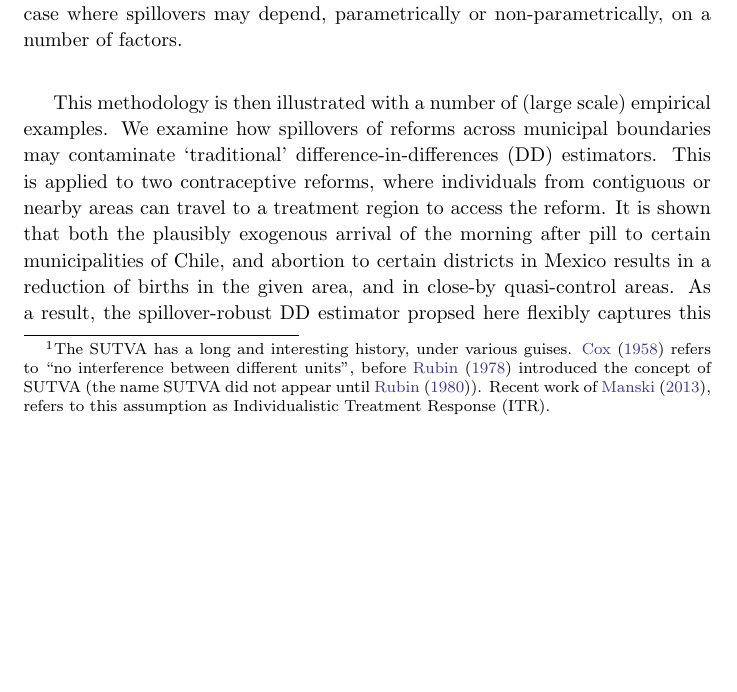
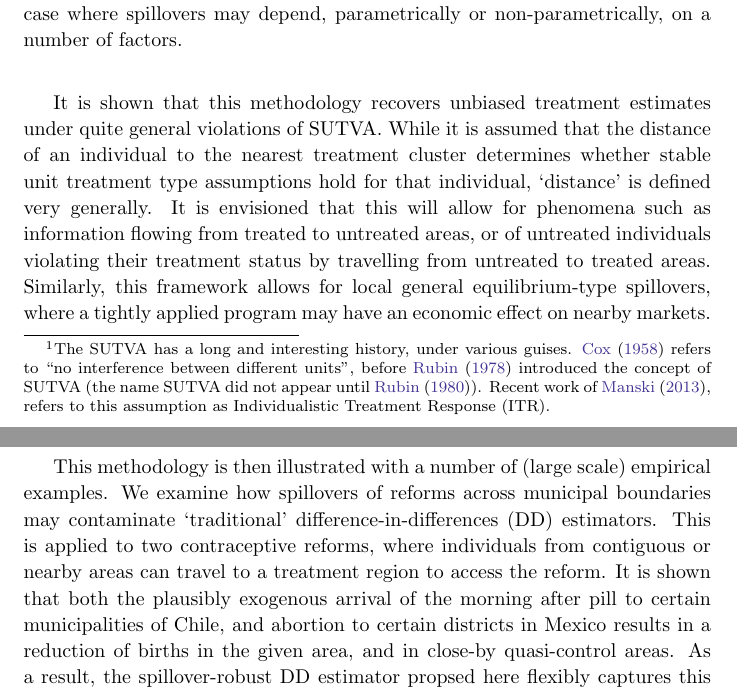
Before and after one commit to damiancclarke/spillovers, a LaTeX paper (paper/Clarke_Spillovers.tex): part of page 2 of 21 before the commit and two parts of pages 2 and 3 of 21 after it, the two joined at a grey line, cut so that both start at the same text, the shorter picture padded with empty space. Compiled offline with pdfLaTeX.

Commit message:
Adding intro discussion re distance

```diff
--- a/paper/Clarke_Spillovers.tex
+++ b/paper/Clarke_Spillovers.tex
@@ -107,6 +107,18 @@ estimate treatment effects both parametrically and semi-parametrically, and then
 propose a method to generalise the proposed estimator to a higher dimensional
 case where spillovers may depend, parametrically or non-parametrically, on a number
 of factors.
+
+It is shown that this methodology recovers unbiased treatment
+estimates under quite general violations of SUTVA.  While it is
+assumed that the distance of an individual to the nearest treatment
+cluster determines whether stable unit treatment type assumptions hold
+for that individual, `distance' is defined very generally.  It is
+envisioned that this will allow for phenomena such as information
+flowing from treated to untreated areas, or of untreated individuals
+violating their treatment status by travelling from untreated to
+treated areas.  Similarly, this framework allows for local general
+equilibrium-type spillovers, where a tightly applied program may
+have an economic effect on nearby markets.
 
 This methodology is then illustrated with a number of (large scale) empirical
 examples.  We examine how spillovers of reforms across municipal boundaries may
```
